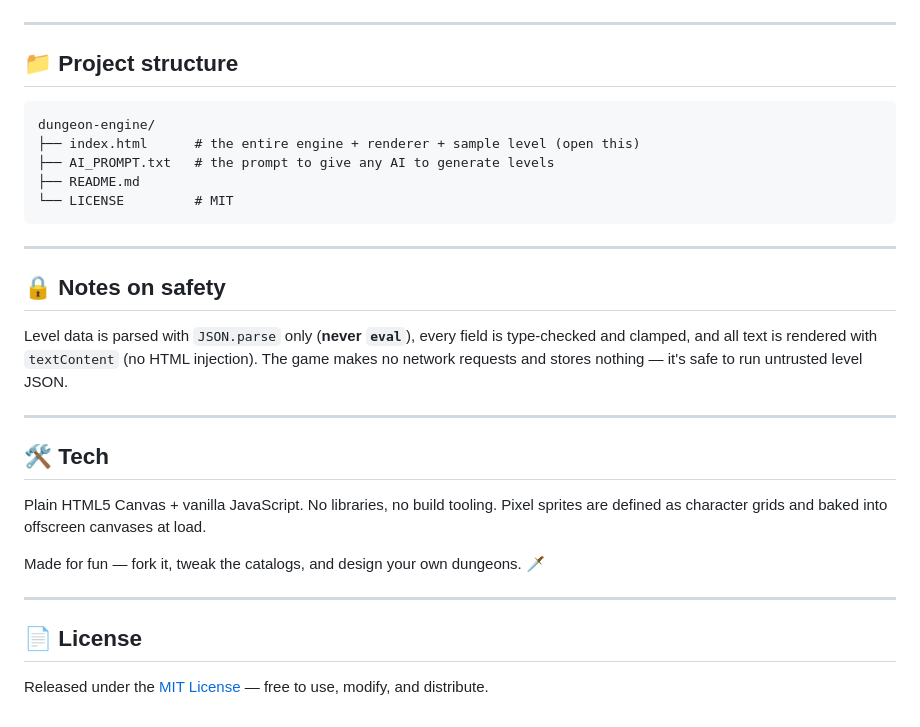
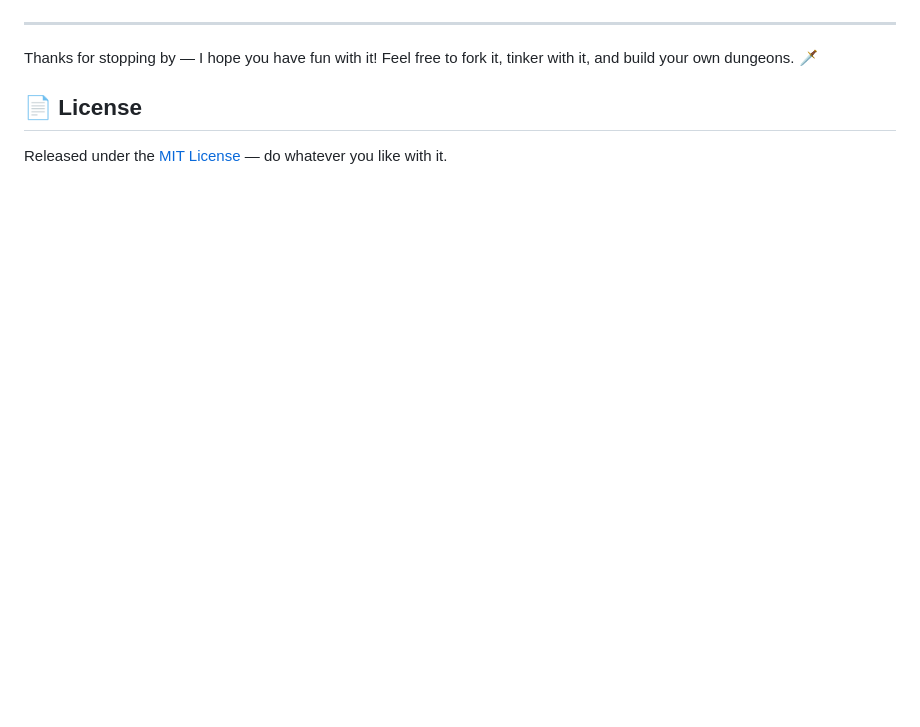
Before and after one commit to sumankayal247/Dungeon-engine, a Markdown page: README.md, the part around one of its changes. GitHub-like rendering; blank space fills up the shorter version.

````diff
--- a/README.md
+++ b/README.md
@@ -144,32 +134,8 @@ Because it's a single static file, hosting is trivial:
 
 ---
 
-## 📁 Project structure
-
-```
-dungeon-engine/
-├── index.html      # the entire engine + renderer + sample level (open this)
-├── AI_PROMPT.txt   # the prompt to give any AI to generate levels
-├── README.md
-└── LICENSE         # MIT
-```
-
----
-
-## 🔒 Notes on safety
-
-Level data is parsed with `JSON.parse` only (**never `eval`**), every field is type-checked and clamped, and all text is rendered with `textContent` (no HTML injection). The game makes no network requests and stores nothing — it's safe to run untrusted level JSON.
-
----
-
-## 🛠️ Tech
-
-Plain HTML5 Canvas + vanilla JavaScript. No libraries, no build tooling. Pixel sprites are defined as character grids and baked into offscreen canvases at load.
-
-Made for fun — fork it, tweak the catalogs, and design your own dungeons. 🗡️
-
----
+Thanks for stopping by — I hope you have fun with it! Feel free to fork it, tinker with it, and build your own dungeons. 🗡️
 
 ## 📄 License
 
-Released under the [MIT License](LICENSE) — free to use, modify, and distribute.
+Released under the [MIT License](LICENSE) — do whatever you like with it.
````
Also changed, not shown: other parts of README.md (+44 -54 lines).
